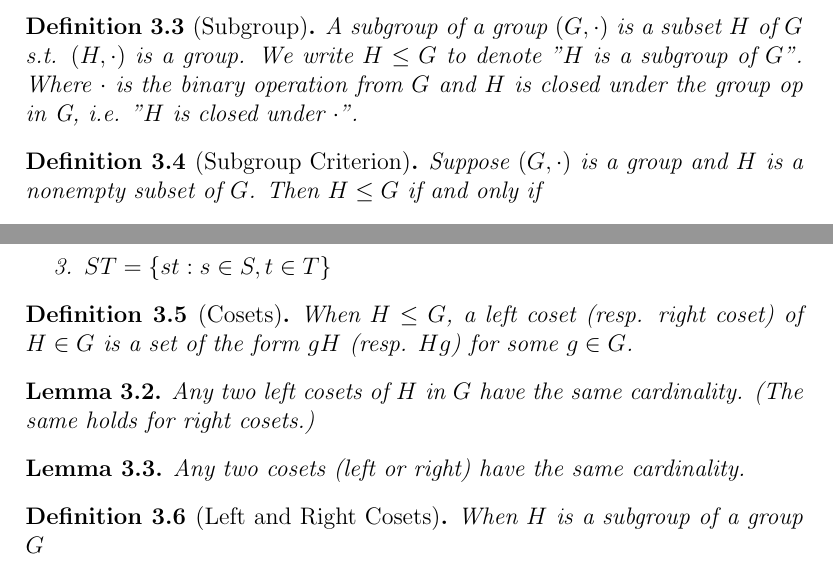
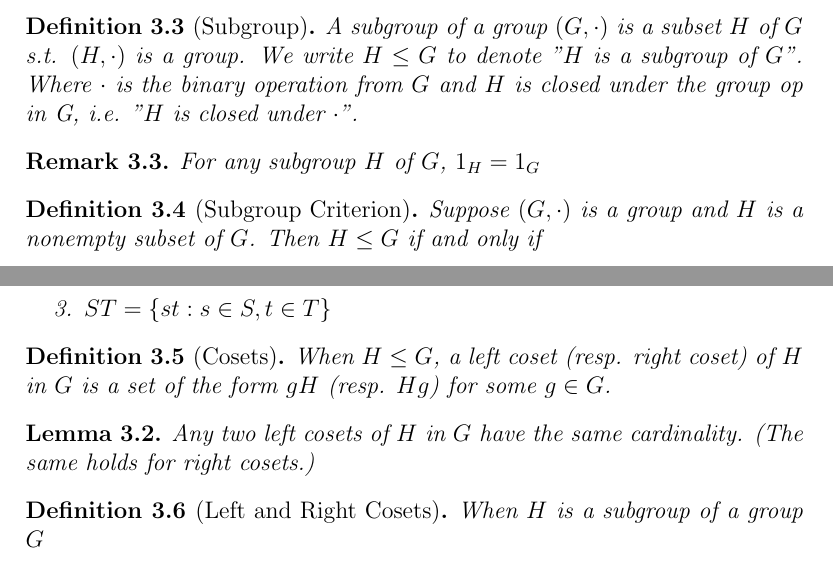
Before and after one commit to Josh-G91/math460, a LaTeX document (math460_notes.tex): two parts of page 3 of 5, joined at a grey line, cut so that both start at the same text. Compiled offline with pdfLaTeX.

Commit message:
add missing defs

```diff
--- a/math460_notes.tex
+++ b/math460_notes.tex
@@ -94,6 +94,10 @@ A group $G$ is called \emph{abelian} (or commutative) if $ab = ba$ for all $a,b
 A subgroup of a group $(G, \cdot)$ is a subset $H$ of $G$ s.t. $(H, \cdot)$ is a group. We write $H\leq G$ to denote "$H$ is a subgroup of $G$". Where $\cdot$ is the binary operation from $G$ and $H$ is closed under the group op in G, i.e. "$H$ is closed under $\cdot$".
 \end{definition}
 
+\begin{remark}
+    For any subgroup $H$ of $G$, $1_H = 1_G$
+\end{remark}
+
 \begin{definition}[Subgroup Criterion]
     Suppose $(G, \cdot)$ is a group and $H$ is a nonempty subset of $G$. Then $H \leq G$ if and only if
     \begin{enumerate}
@@ -116,16 +120,12 @@ Suppose $(G, \cdot) $ is a group and $H$ is a finite subset of $G$. Then $H \leq
 \end{remark}
 
 \begin{definition}[Cosets]
-    When $H \leq G$, a left coset (resp. right coset) of $H \in G$ is a set of the form $gH$ (resp. $Hg$) for some $g \in G$.
+    When $H \leq G$, a left coset (resp. right coset) of $H$ in $G$ is a set of the form $gH$ (resp. $Hg$) for some $g \in G$.
 \end{definition}
 
 \begin{lemma}
 Any two left cosets of $H$ in $G$ have the same cardinality.
 (The same holds for right cosets.)
-\end{lemma}
-
-\begin{lemma}
-Any two cosets (left or right) have the same cardinality.
 \end{lemma}
 
 \begin{definition}[Left and Right Cosets]
```
Also changed, not shown: math460_notes.pdf, math460_notes.tex (13 more changed lines), 3 other files.
